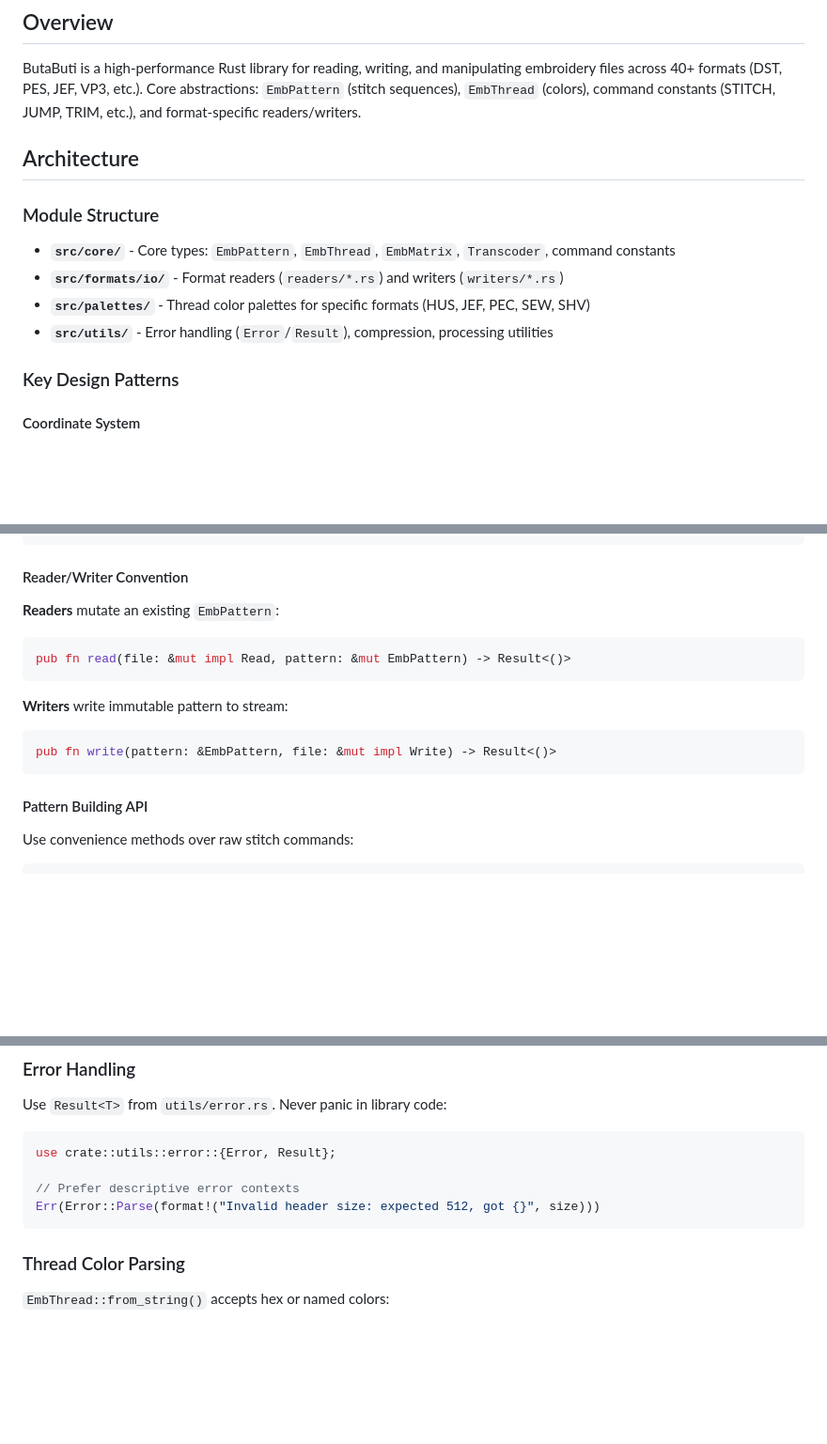
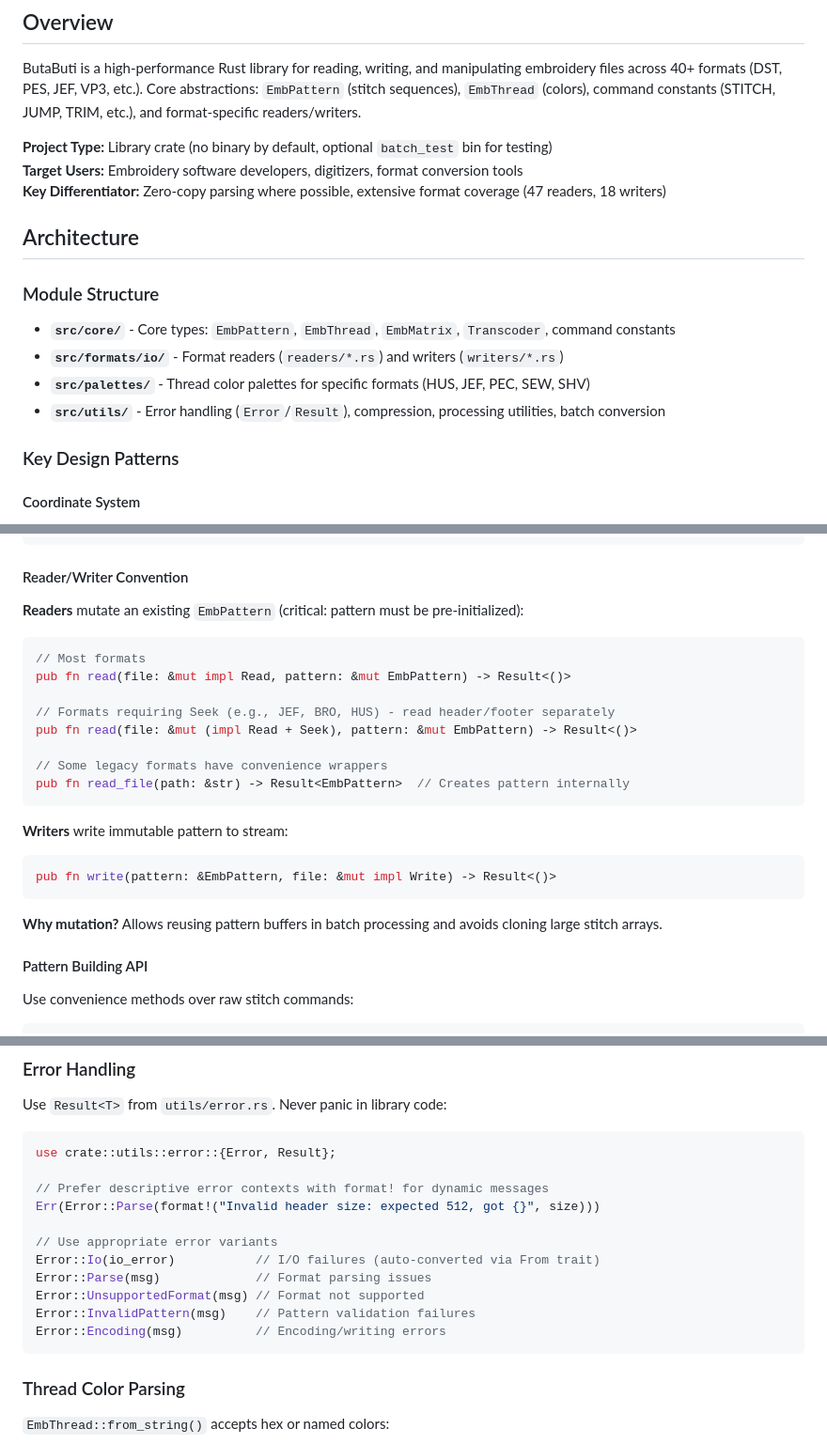
Before and after one commit to Fahad090NP/ButaButi, a Markdown page: .github/copilot-instructions.md, 3 parts joined by grey strips. Shown: that part at 94% size. GitHub-like rendering; blank space fills up the shorter version.

````diff
--- a/.github/copilot-instructions.md
+++ b/.github/copilot-instructions.md
@@ -3,6 +3,10 @@
 ## Overview
 
 ButaButi is a high-performance Rust library for reading, writing, and manipulating embroidery files across 40+ formats (DST, PES, JEF, VP3, etc.). Core abstractions: `EmbPattern` (stitch sequences), `EmbThread` (colors), command constants (STITCH, JUMP, TRIM, etc.), and format-specific readers/writers.
+
+**Project Type:** Library crate (no binary by default, optional `batch_test` bin for testing)
+**Target Users:** Embroidery software developers, digitizers, format conversion tools
+**Key Differentiator:** Zero-copy parsing where possible, extensive format coverage (47 readers, 18 writers)
 
 ## Architecture
 
@@ -11,7 +15,7 @@ ButaButi is a high-performance Rust library for reading, writing, and manipulati
 - **`src/core/`** - Core types: `EmbPattern`, `EmbThread`, `EmbMatrix`, `Transcoder`, command constants
 - **`src/formats/io/`** - Format readers (`readers/*.rs`) and writers (`writers/*.rs`)
 - **`src/palettes/`** - Thread color palettes for specific formats (HUS, JEF, PEC, SEW, SHV)
-- **`src/utils/`** - Error handling (`Error`/`Result`), compression, processing utilities
+- **`src/utils/`** - Error handling (`Error`/`Result`), compression, processing utilities, batch conversion
 
 ### Key Design Patterns
 
@@ -37,10 +41,17 @@ const THREAD_MASK: u32 = 0x0000_FF00;   // Thread info in bits 8-15
 
 #### Reader/Writer Convention
 
-**Readers** mutate an existing `EmbPattern`:
+**Readers** mutate an existing `EmbPattern` (critical: pattern must be pre-initialized):
 
 ```rust
+// Most formats
 pub fn read(file: &mut impl Read, pattern: &mut EmbPattern) -> Result<()>
+
+// Formats requiring Seek (e.g., JEF, BRO, HUS) - read header/footer separately
+pub fn read(file: &mut (impl Read + Seek), pattern: &mut EmbPattern) -> Result<()>
+
+// Some legacy formats have convenience wrappers
+pub fn read_file(path: &str) -> Result<EmbPattern>  // Creates pattern internally
 ```
 
 **Writers** write immutable pattern to stream:
@@ -48,6 +59,8 @@ pub fn read(file: &mut impl Read, pattern: &mut EmbPattern) -> Result<()>
 ```rust
 pub fn write(pattern: &EmbPattern, file: &mut impl Write) -> Result<()>
 ```
+
+**Why mutation?** Allows reusing pattern buffers in batch processing and avoids cloning large stitch arrays.
 
 #### Pattern Building API
 
@@ -119,8 +138,15 @@ Use `Result<T>` from `utils/error.rs`. Never panic in library code:
 ```rust
 use crate::utils::error::{Error, Result};
 
-// Prefer descriptive error contexts
+// Prefer descriptive error contexts with format! for dynamic messages
 Err(Error::Parse(format!("Invalid header size: expected 512, got {}", size)))
+
+// Use appropriate error variants
+Error::Io(io_error)           // I/O failures (auto-converted via From trait)
+Error::Parse(msg)             // Format parsing issues
+Error::UnsupportedFormat(msg) // Format not supported
+Error::InvalidPattern(msg)    // Pattern validation failures
+Error::Encoding(msg)          // Encoding/writing errors
 ```
 
 ### Thread Color Parsing
````
Also changed, not shown: other parts of .github/copilot-instructions.md (+44 -3 lines).
